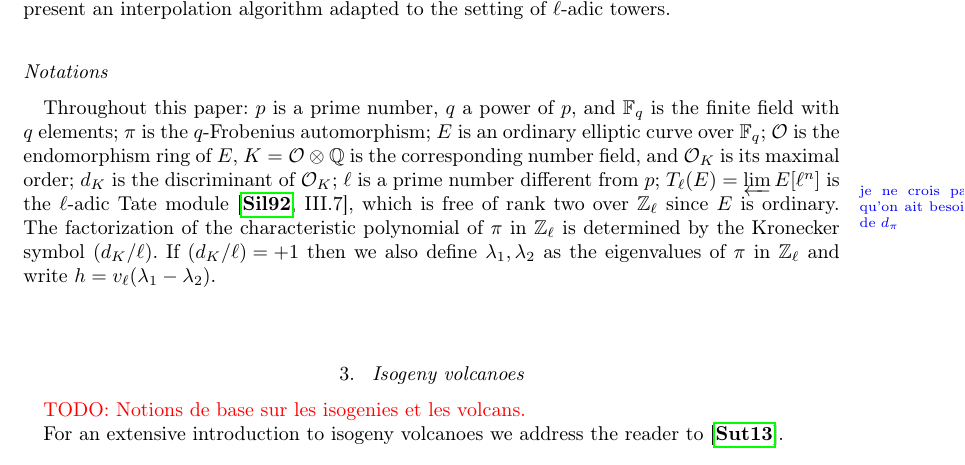
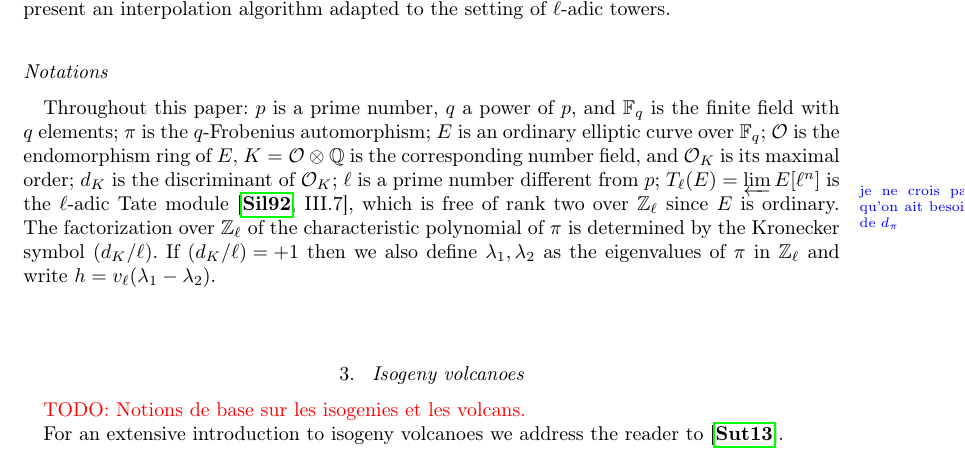
Before and after one commit to Hugounenq-Cyril/Two_curves_on_a_volcano, a LaTeX document (explicit-isogenies.tex): part of page 3 of 14, cut so that both start at the same text. Compiled offline with pdfLaTeX; a LaTeX package or settings file that is missing is left out.

Commit message:
mineure: factorisation pol. car

```diff
--- a/explicit-isogenies.tex
+++ b/explicit-isogenies.tex
@@ -277,8 +277,8 @@ $d_K$~is the discriminant of~$\mathcal O_K$;
 $ℓ$~is a prime number different from~$p$;
 $T_ℓ(E) = \varprojlim E[ℓ^n]$~is the $ℓ$-adic Tate module~\cite[III.7]{Sil},
 which is free of rank~two over~$ℤ_ℓ$ since $E$~is ordinary.
-The factorization of the characteristic polynomial of~$π$
-in~$ℤ_ℓ$ is determined by the Kronecker symbol~$(d_K/ℓ)$.
+The factorization over~$ℤ_ℓ$ of the characteristic polynomial of~$π$
+is determined by the Kronecker symbol~$(d_K/ℓ)$.
 If $(d_K/ℓ) = +1$ then we also define
 $λ_1, λ_2$ as the eigenvalues of~$π$ in~$ℤ_ℓ$
 and write~$h = v_ℓ(λ_1 - λ_2)$.
```
